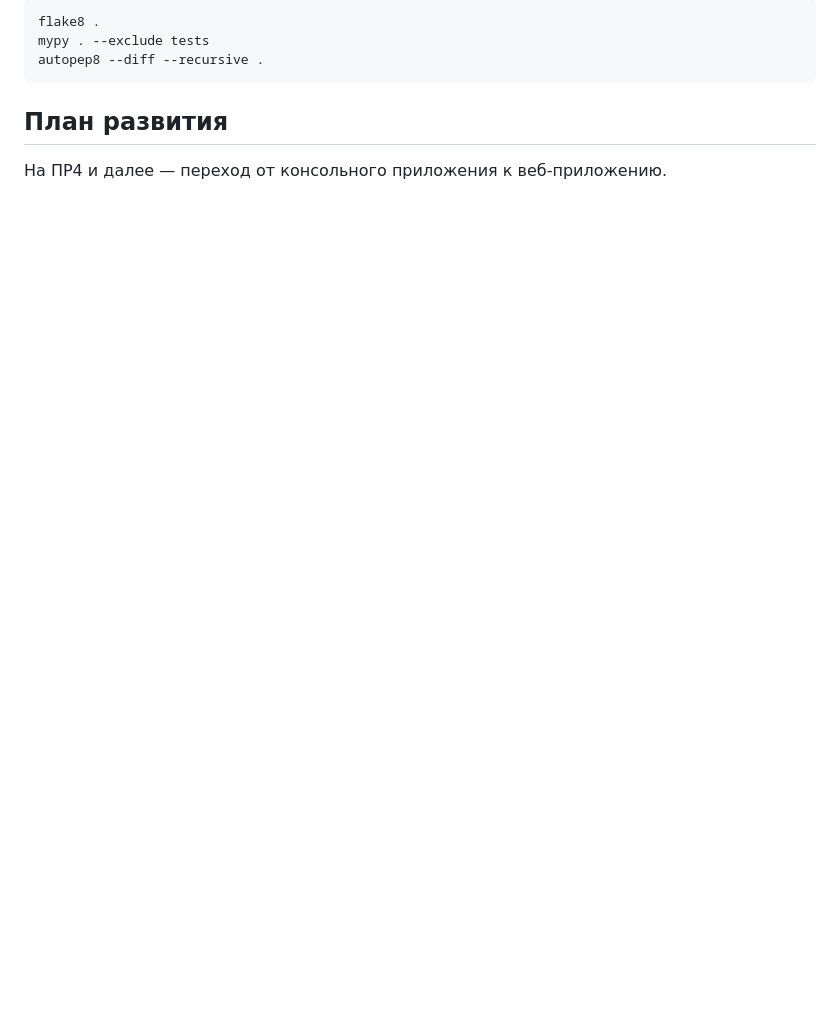
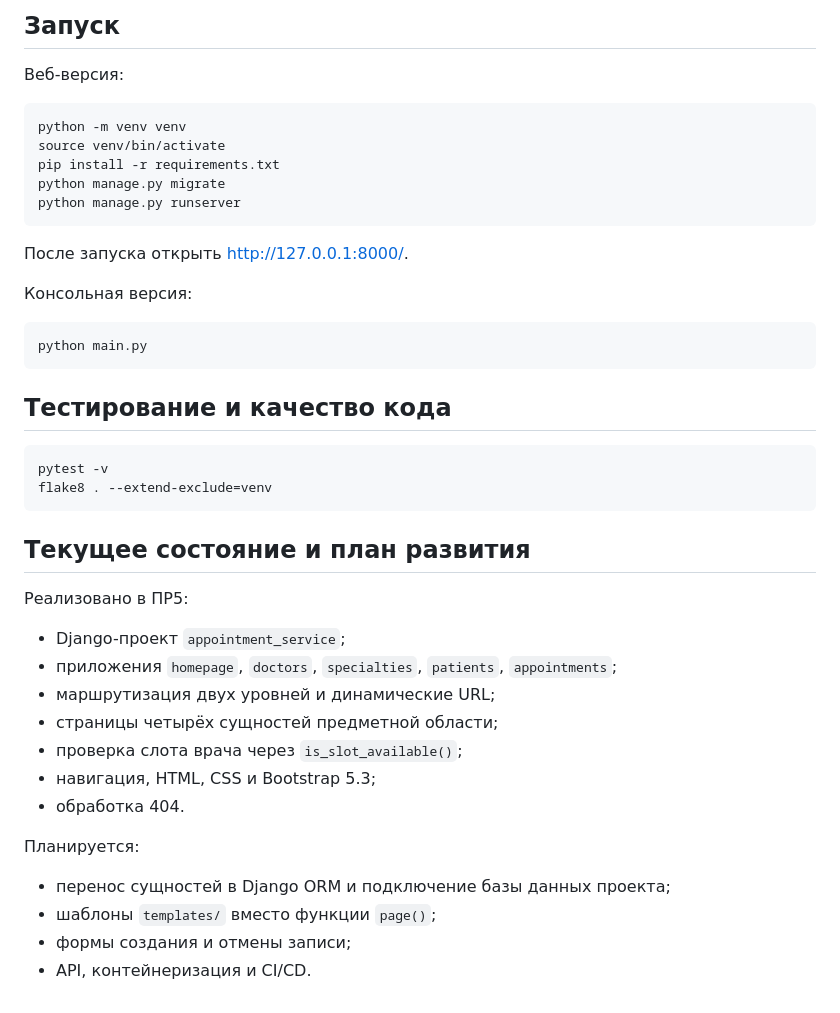
Before and after one commit to katshuuu/doctor-appointment-service, a Markdown page: README.md, the part around one of its changes. GitHub-like rendering; blank space fills up the shorter version.

Commit message:
PR5: зафиксировать итог практической работы
Обновить описание проекта и добавить отчет по переходу на веб-интерфейс.

````diff
--- a/README.md
+++ b/README.md
@@ -143,8 +158,47 @@ appointment
 
-    flake8 .
-    mypy . --exclude tests
-    autopep8 --diff --recursive .
+## Запуск
 
-## План развития
+Веб-версия:
 
-На ПР4 и далее — переход от консольного приложения к веб-приложению.
+```text
+python -m venv venv
+source venv/bin/activate
+pip install -r requirements.txt
+python manage.py migrate
+python manage.py runserver
+```
+
+После запуска открыть http://127.0.0.1:8000/.
+
+Консольная версия:
+
+```text
+python main.py
+```
+
+## Тестирование и качество кода
+
+```text
+pytest -v
+flake8 . --extend-exclude=venv
+```
+
+## Текущее состояние и план развития
+
+Реализовано в ПР5:
+
+- Django-проект `appointment_service`;
+- приложения `homepage`, `doctors`, `specialties`, `patients`,
+  `appointments`;
+- маршрутизация двух уровней и динамические URL;
+- страницы четырёх сущностей предметной области;
+- проверка слота врача через `is_slot_available()`;
+- навигация, HTML, CSS и Bootstrap 5.3;
+- обработка 404.
+
+Планируется:
+
+- перенос сущностей в Django ORM и подключение базы данных проекта;
+- шаблоны `templates/` вместо функции `page()`;
+- формы создания и отмены записи;
+- API, контейнеризация и CI/CD.
````
Also changed, not shown: other parts of README.md (+124 -109 lines), ОТЧЕТ_ПР5.md (added, +102 -0 lines).
